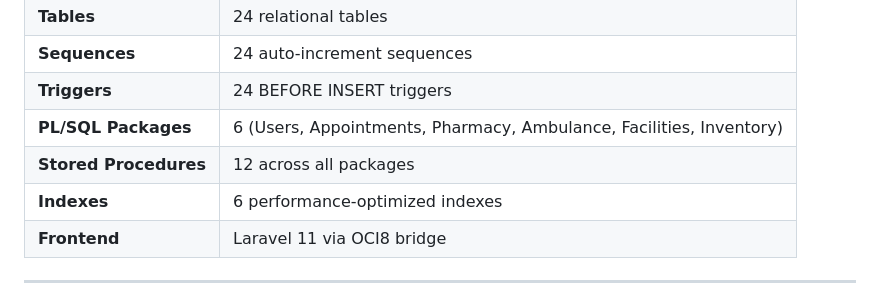
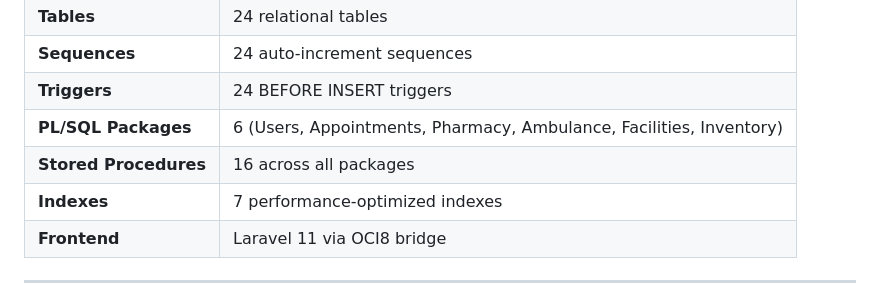
Before and after one commit to AbirHasanArko/HelloMed-DB, a Markdown page: README.md, the part around the change. Rendered like a GitHub page.

Commit message:
docs: update stored procedures and indexes metrics

```diff
--- a/README.md
+++ b/README.md
@@ -91,8 +91,8 @@ All core logic, tables, sequences, triggers, and data manipulation rules are def
 | **Sequences** | 24 auto-increment sequences |
 | **Triggers** | 24 BEFORE INSERT triggers |
 | **PL/SQL Packages** | 6 (Users, Appointments, Pharmacy, Ambulance, Facilities, Inventory) |
-| **Stored Procedures** | 12 across all packages |
-| **Indexes** | 6 performance-optimized indexes |
+| **Stored Procedures** | 16 across all packages |
+| **Indexes** | 7 performance-optimized indexes |
 | **Frontend** | Laravel 11 via OCI8 bridge |
 
 ---
```
